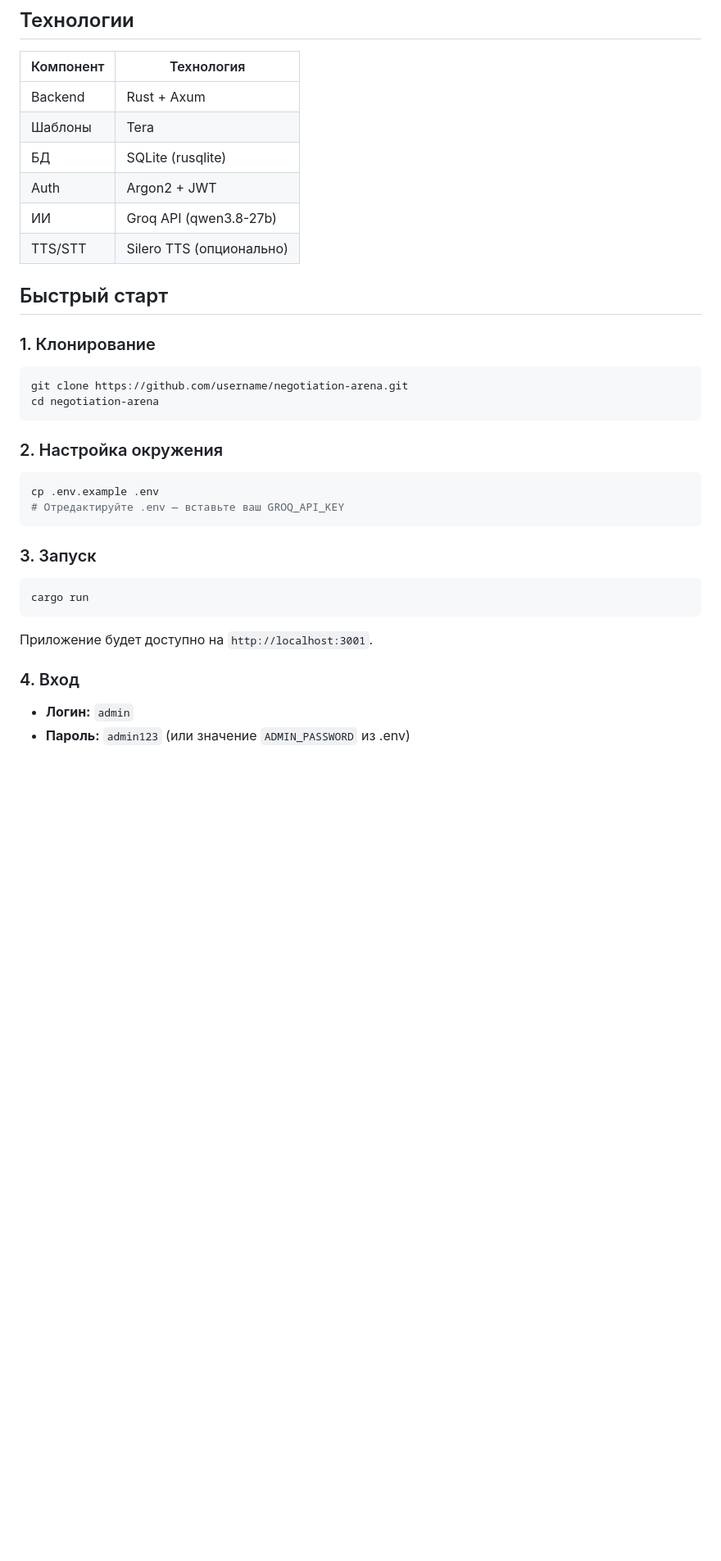
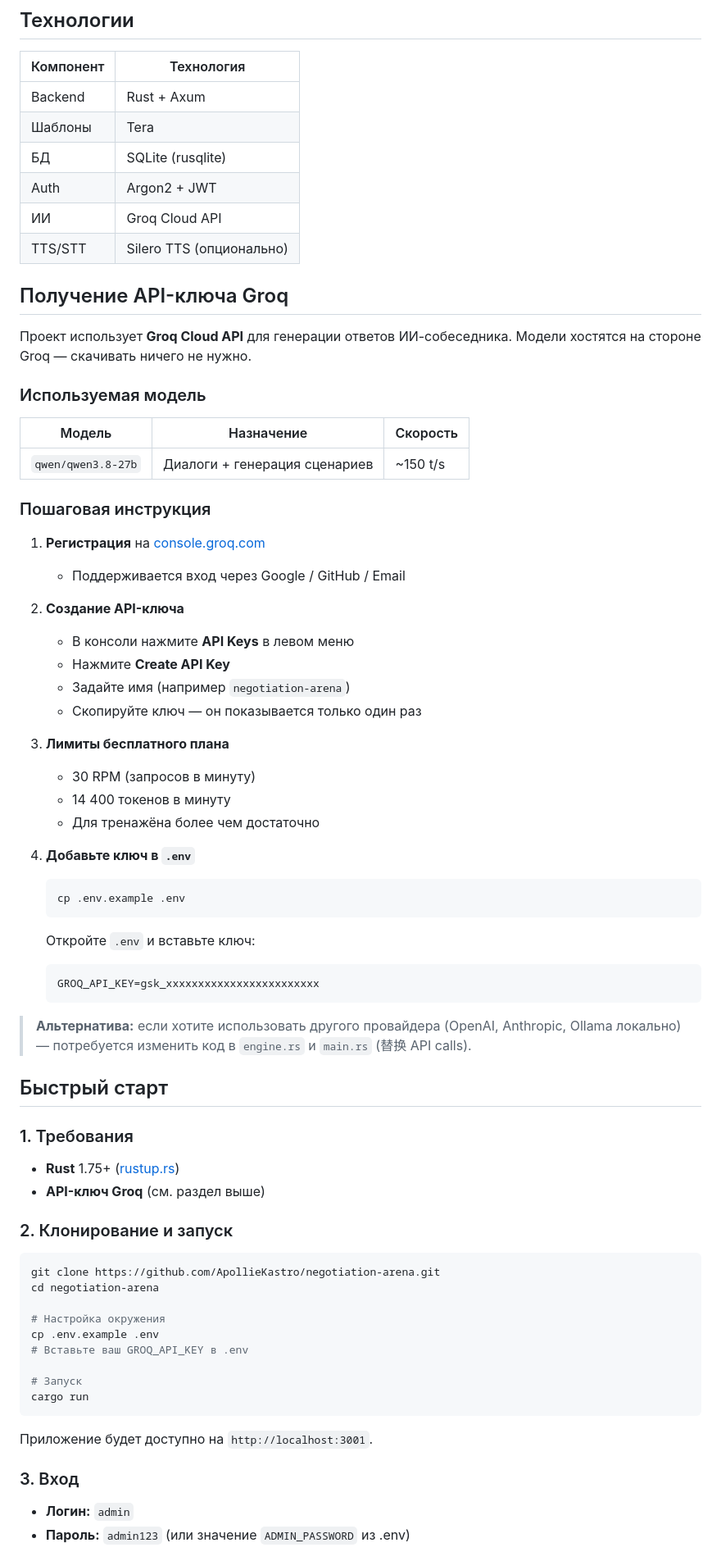
Before and after one commit to ApollieKastro/negotiation-arena, a Markdown page: README.md, the part around one of its changes. Shown at 82% size. GitHub-like rendering; blank space fills up the shorter version.

Commit message:
docs: add Groq API key guide, model info, and setup instructions

````diff
--- a/README.md
+++ b/README.md
@@ -22,34 +22,70 @@
 | Шаблоны | Tera |
 | БД | SQLite (rusqlite) |
 | Auth | Argon2 + JWT |
-| ИИ | Groq API (qwen3.8-27b) |
+| ИИ | Groq Cloud API |
 | TTS/STT | Silero TTS (опционально) |
+
+## Получение API-ключа Groq
+
+Проект использует **Groq Cloud API** для генерации ответов ИИ-собеседника. Модели хостятся на стороне Groq — скачивать ничего не нужно.
+
+### Используемая модель
+
+| Модель | Назначение | Скорость |
+|--------|-----------|----------|
+| `qwen/qwen3.8-27b` | Диалоги + генерация сценариев | ~150 t/s |
+
+### Пошаговая инструкция
+
+1. **Регистрация** на [console.groq.com](https://console.groq.com)
+   - Поддерживается вход через Google / GitHub / Email
+
+2. **Создание API-ключа**
+   - В консоли нажмите **API Keys** в левом меню
+   - Нажмите **Create API Key**
+   - Задайте имя (например `negotiation-arena`)
+   - Скопируйте ключ — он показывается только один раз
+
+3. **Лимиты бесплатного плана**
+   - 30 RPM (запросов в минуту)
+   - 14 400 токенов в минуту
+   - Для тренажёна более чем достаточно
+
+4. **Добавьте ключ в `.env`**
+   ```bash
+   cp .env.example .env
+   ```
+   Откройте `.env` и вставьте ключ:
+   ```
+   GROQ_API_KEY=gsk_xxxxxxxxxxxxxxxxxxxxxxxx
+   ```
+
+> **Альтернатива:** если хотите использовать другого провайдера (OpenAI, Anthropic, Ollama локально) — потребуется изменить код в `engine.rs` и `main.rs` (替换 API calls).
 
 ## Быстрый старт
 
-### 1. Клонирование
+### 1. Требования
+
+- **Rust** 1.75+ ([rustup.rs](https://rustup.rs))
+- **API-ключ Groq** (см. раздел выше)
+
+### 2. Клонирование и запуск
 
 ```bash
-git clone https://github.com/username/negotiation-arena.git
+git clone https://github.com/ApollieKastro/negotiation-arena.git
 cd negotiation-arena
-```
 
-### 2. Настройка окружения
+# Настройка окружения
+cp .env.example .env
+# Вставьте ваш GROQ_API_KEY в .env
 
-```bash
-cp .env.example .env
-# Отредактируйте .env — вставьте ваш GROQ_API_KEY
-```
-
-### 3. Запуск
-
-```bash
+# Запуск
 cargo run
 ```
 
 Приложение будет доступно на `http://localhost:3001`.
 
-### 4. Вход
+### 3. Вход
 
 - **Логин:** `admin`
 - **Пароль:** `admin123` (или значение `ADMIN_PASSWORD` из .env)
````
Also changed, not shown: other parts of README.md (+12 -0 lines).
